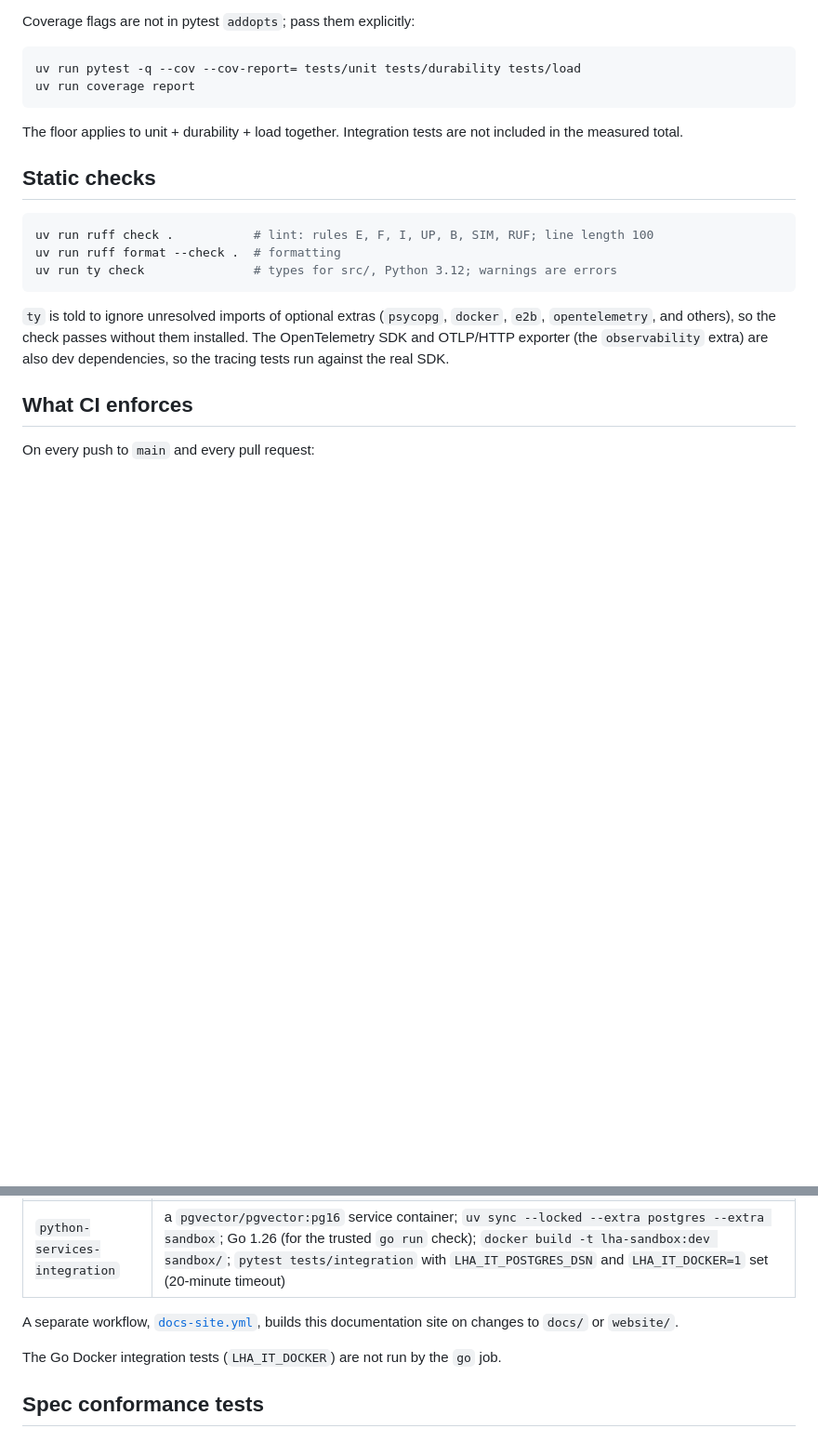
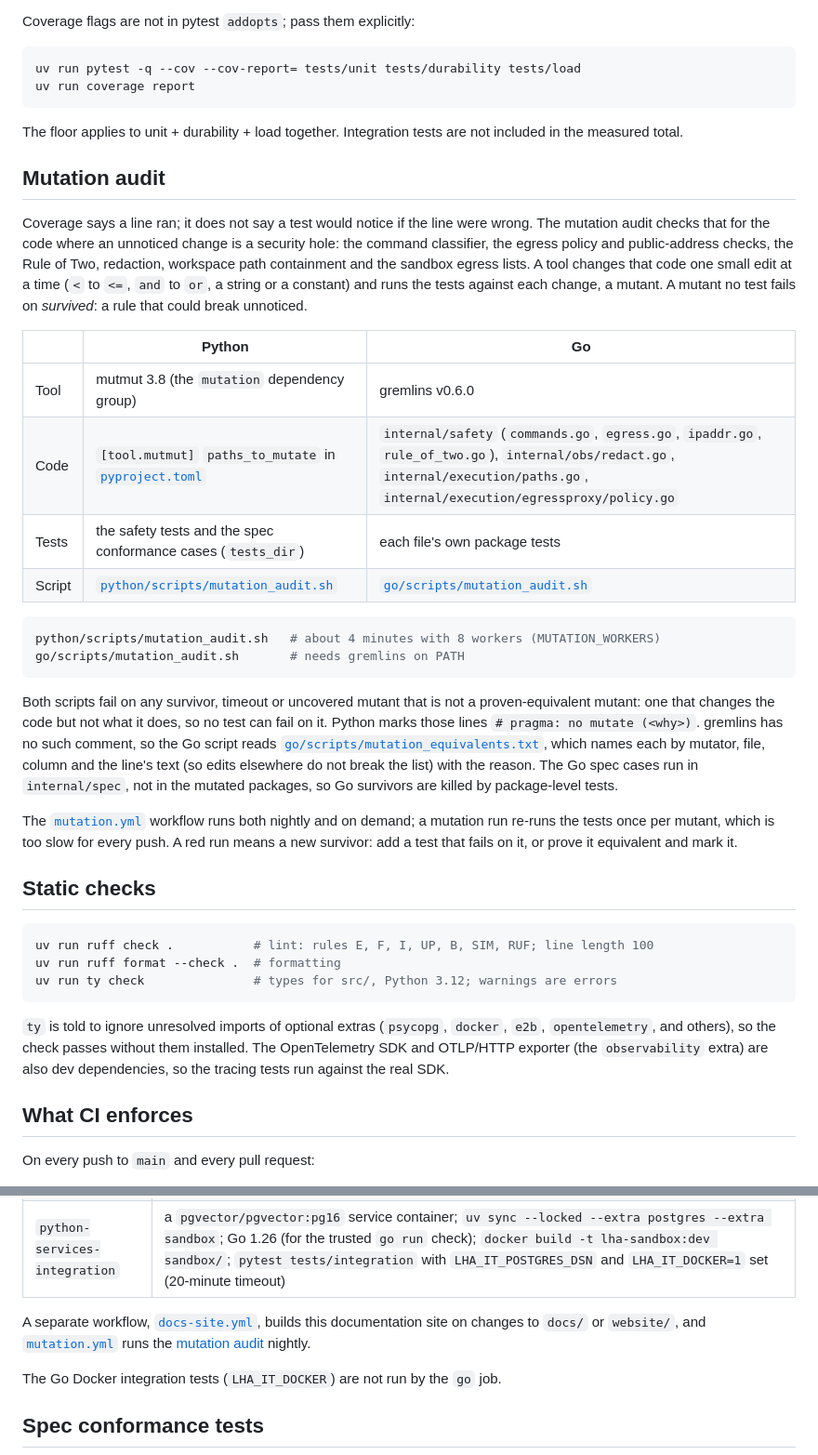
Before and after one commit to calvinchengx/long-horizon-agent, a Markdown page: docs/20-testing.md, 2 parts joined by grey strips. Shown at 93% size. GitHub-like rendering; blank space fills up the shorter version.

Commit message:
docs: describe the nightly mutation audit

````diff
--- a/docs/20-testing.md
+++ b/docs/20-testing.md
@@ -188,6 +188,39 @@ uv run coverage report
 The floor applies to unit + durability + load together. Integration tests are not included in the
 measured total.
 
+## Mutation audit
+
+Coverage says a line ran; it does not say a test would notice if the line were wrong. The mutation
+audit checks that for the code where an unnoticed change is a security hole: the command
+classifier, the egress policy and public-address checks, the Rule of Two, redaction, workspace
+path containment and the sandbox egress lists. A tool changes that code one small edit at a time
+(`<` to `<=`, `and` to `or`, a string or a constant) and runs the tests against each change, a
+mutant. A mutant no test fails on *survived*: a rule that could break unnoticed.
+
+| | Python | Go |
+|---|---|---|
+| Tool | mutmut 3.8 (the `mutation` dependency group) | gremlins v0.6.0 |
+| Code | `[tool.mutmut]` `paths_to_mutate` in [`pyproject.toml`](../python/pyproject.toml) | `internal/safety` (`commands.go`, `egress.go`, `ipaddr.go`, `rule_of_two.go`), `internal/obs/redact.go`, `internal/execution/paths.go`, `internal/execution/egressproxy/policy.go` |
+| Tests | the safety tests and the spec conformance cases (`tests_dir`) | each file's own package tests |
+| Script | [`python/scripts/mutation_audit.sh`](../python/scripts/mutation_audit.sh) | [`go/scripts/mutation_audit.sh`](../go/scripts/mutation_audit.sh) |
+
+```bash
+python/scripts/mutation_audit.sh   # about 4 minutes with 8 workers (MUTATION_WORKERS)
+go/scripts/mutation_audit.sh       # needs gremlins on PATH
+```
+
+Both scripts fail on any survivor, timeout or uncovered mutant that is not a proven-equivalent
+mutant: one that changes the code but not what it does, so no test can fail on it. Python marks
+those lines `# pragma: no mutate (<why>)`. gremlins has no such comment, so the Go script reads
+[`go/scripts/mutation_equivalents.txt`](../go/scripts/mutation_equivalents.txt), which names each
+by mutator, file, column and the line's text (so edits elsewhere do not break the list) with the
+reason. The Go spec cases run in `internal/spec`, not in the mutated packages, so Go survivors are
+killed by package-level tests.
+
+The [`mutation.yml`](../.github/workflows/mutation.yml) workflow runs both nightly and on demand;
+a mutation run re-runs the tests once per mutant, which is too slow for every push. A red run
+means a new survivor: add a test that fails on it, or prove it equivalent and mark it.
+
 ## Static checks
 
 ```bash
@@ -212,7 +245,9 @@ On every push to `main` and every pull request:
 | `python-services-integration` | a `pgvector/pgvector:pg16` service container; `uv sync --locked --extra postgres --extra sandbox`; Go 1.26 (for the trusted `go run` check); `docker build -t lha-sandbox:dev sandbox/`; `pytest tests/integration` with `LHA_IT_POSTGRES_DSN` and `LHA_IT_DOCKER=1` set (20-minute timeout) |
 
 A separate workflow, [`docs-site.yml`](../.github/workflows/docs-site.yml), builds this
-documentation site on changes to `docs/` or `website/`.
+documentation site on changes to `docs/` or `website/`, and
+[`mutation.yml`](../.github/workflows/mutation.yml) runs the [mutation audit](#mutation-audit)
+nightly.
 
 The Go Docker integration tests (`LHA_IT_DOCKER`) are not run by the `go` job.
 
````
